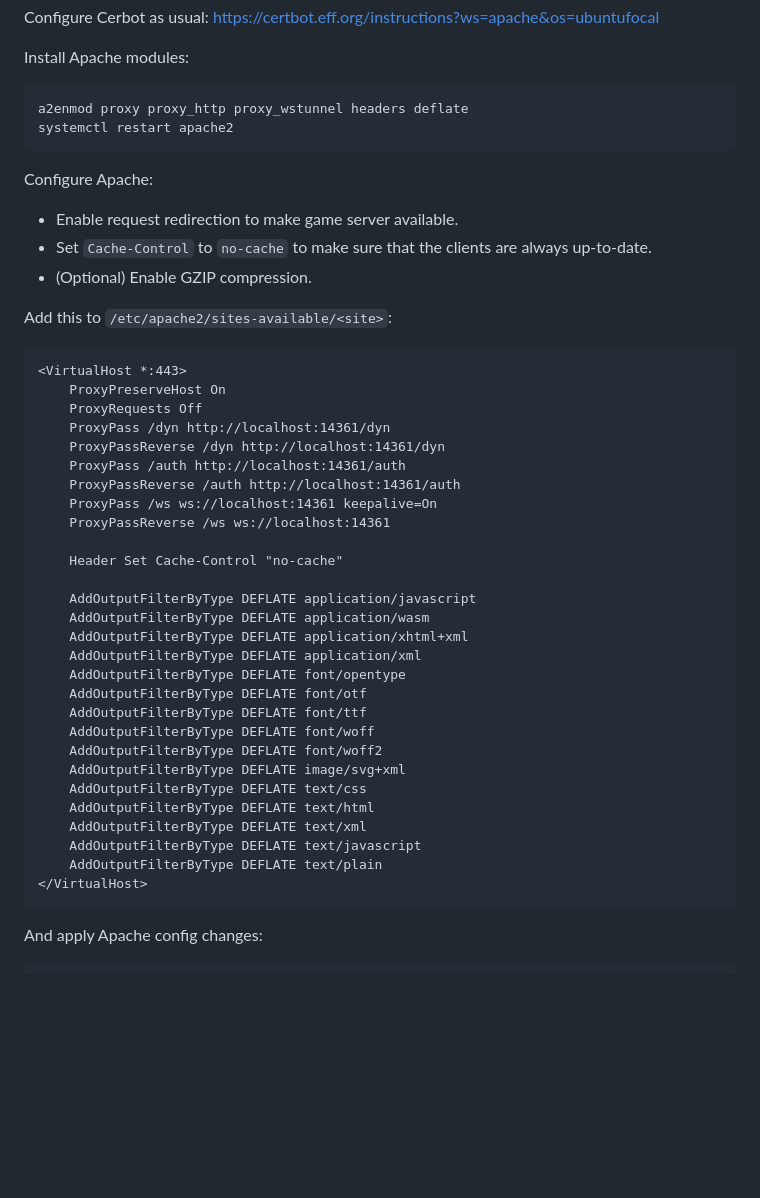
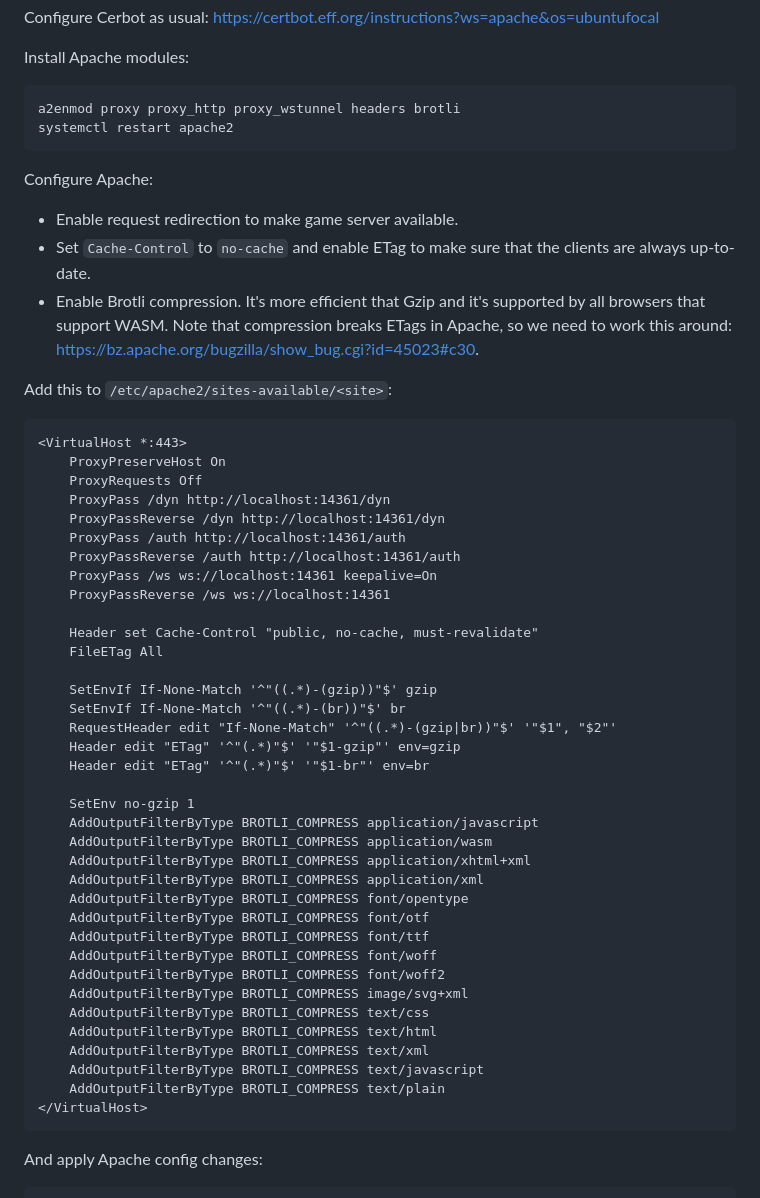
Before and after one commit to amatveiakin/bughouse-chess, a Markdown page: README.md, the part around the change. Drawn GitHub-style; blank space fills up the shorter version.

Commit message:
Update Apache config to fix caching and use Brotli

````diff
--- a/README.md
+++ b/README.md
@@ -123,15 +123,18 @@ https://certbot.eff.org/instructions?ws=apache&os=ubuntufocal
 Install Apache modules:
 
 ```
-a2enmod proxy proxy_http proxy_wstunnel headers deflate
+a2enmod proxy proxy_http proxy_wstunnel headers brotli
 systemctl restart apache2
 ```
 
 Configure Apache:
 - Enable request redirection to make game server available.
-- Set `Cache-Control` to `no-cache` to make sure that the clients are always
-  up-to-date.
-- (Optional) Enable GZIP compression.
+- Set `Cache-Control` to `no-cache` and enable ETag to make sure that the
+  clients are always up-to-date.
+- Enable Brotli compression. It's more efficient that Gzip and it's supported by
+  all browsers that support WASM. Note that compression breaks ETags in Apache,
+  so we need to work this around:
+  https://bz.apache.org/bugzilla/show_bug.cgi?id=45023#c30.
 
 Add this to `/etc/apache2/sites-available/<site>`:
 
@@ -146,23 +149,31 @@ Add this to `/etc/apache2/sites-available/<site>`:
     ProxyPass /ws ws://localhost:14361 keepalive=On
     ProxyPassReverse /ws ws://localhost:14361
 
-    Header Set Cache-Control "no-cache"
+    Header set Cache-Control "public, no-cache, must-revalidate"
+    FileETag All
 
-    AddOutputFilterByType DEFLATE application/javascript
-    AddOutputFilterByType DEFLATE application/wasm
-    AddOutputFilterByType DEFLATE application/xhtml+xml
-    AddOutputFilterByType DEFLATE application/xml
-    AddOutputFilterByType DEFLATE font/opentype
-    AddOutputFilterByType DEFLATE font/otf
-    AddOutputFilterByType DEFLATE font/ttf
-    AddOutputFilterByType DEFLATE font/woff
-    AddOutputFilterByType DEFLATE font/woff2
-    AddOutputFilterByType DEFLATE image/svg+xml
-    AddOutputFilterByType DEFLATE text/css
-    AddOutputFilterByType DEFLATE text/html
-    AddOutputFilterByType DEFLATE text/xml
-    AddOutputFilterByType DEFLATE text/javascript
-    AddOutputFilterByType DEFLATE text/plain
+    SetEnvIf If-None-Match '^"((.*)-(gzip))"$' gzip
+    SetEnvIf If-None-Match '^"((.*)-(br))"$' br
+    RequestHeader edit "If-None-Match" '^"((.*)-(gzip|br))"$' '"$1", "$2"'
+    Header edit "ETag" '^"(.*)"$' '"$1-gzip"' env=gzip
+    Header edit "ETag" '^"(.*)"$' '"$1-br"' env=br
+
+    SetEnv no-gzip 1
+    AddOutputFilterByType BROTLI_COMPRESS application/javascript
+    AddOutputFilterByType BROTLI_COMPRESS application/wasm
+    AddOutputFilterByType BROTLI_COMPRESS application/xhtml+xml
+    AddOutputFilterByType BROTLI_COMPRESS application/xml
+    AddOutputFilterByType BROTLI_COMPRESS font/opentype
+    AddOutputFilterByType BROTLI_COMPRESS font/otf
+    AddOutputFilterByType BROTLI_COMPRESS font/ttf
+    AddOutputFilterByType BROTLI_COMPRESS font/woff
+    AddOutputFilterByType BROTLI_COMPRESS font/woff2
+    AddOutputFilterByType BROTLI_COMPRESS image/svg+xml
+    AddOutputFilterByType BROTLI_COMPRESS text/css
+    AddOutputFilterByType BROTLI_COMPRESS text/html
+    AddOutputFilterByType BROTLI_COMPRESS text/xml
+    AddOutputFilterByType BROTLI_COMPRESS text/javascript
+    AddOutputFilterByType BROTLI_COMPRESS text/plain
 </VirtualHost>
 ```
 
````
